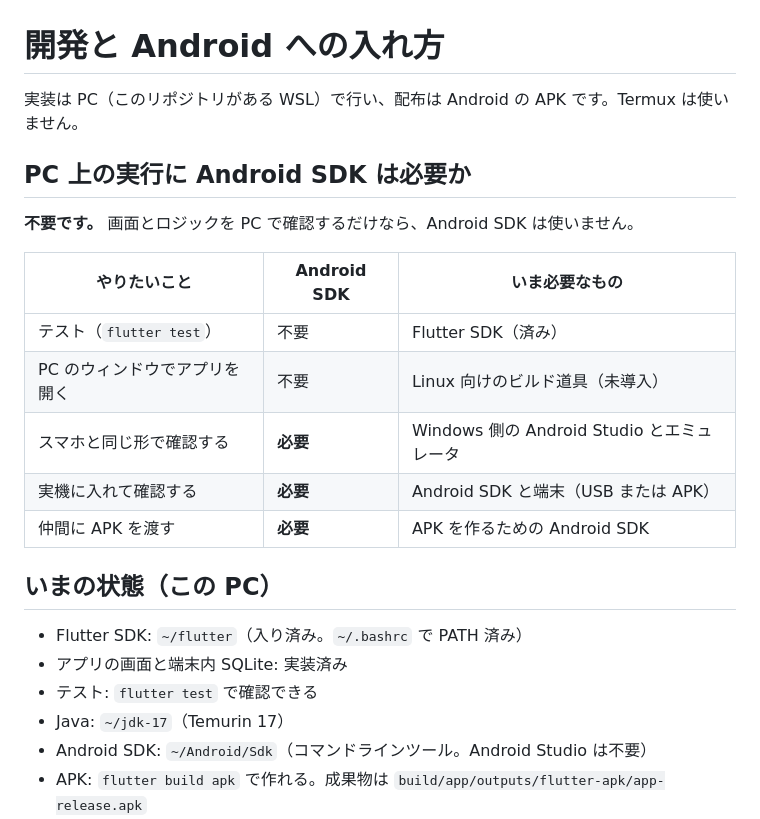
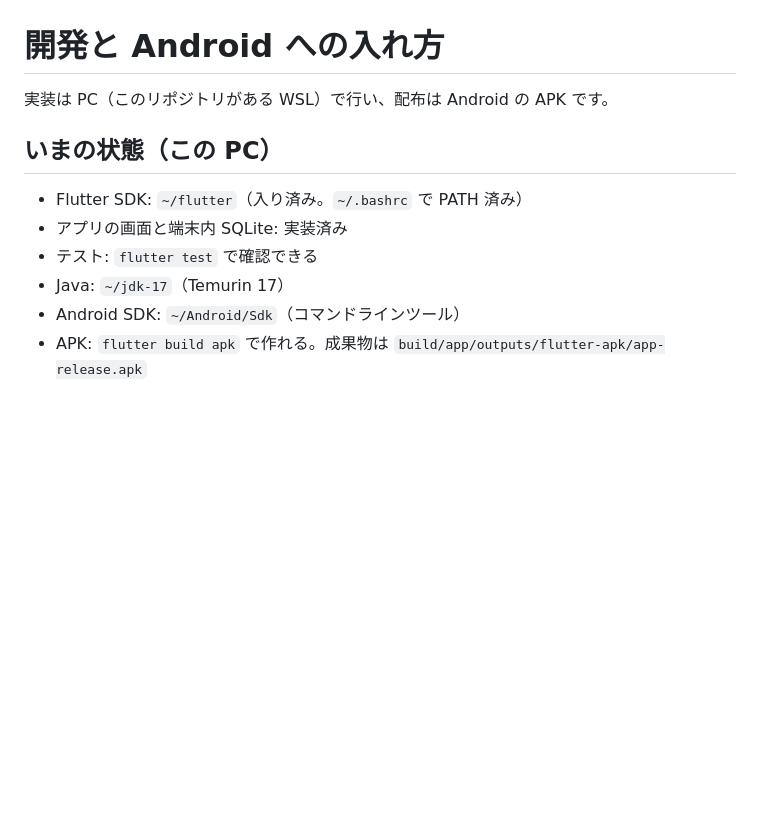
Before and after one commit to hwengjp/GearDoctor, a Markdown page: docs/開発と配布.md, the part around one of its changes. GitHub-like rendering; blank space fills up the shorter version.

```diff
--- a/docs/開発と配布.md
+++ b/docs/開発と配布.md
@@ -1,18 +1,6 @@
 # 開発と Android への入れ方
 
-実装は PC（このリポジトリがある WSL）で行い、配布は Android の APK です。Termux は使いません。
-
-## PC 上の実行に Android SDK は必要か
-
-**不要です。** 画面とロジックを PC で確認するだけなら、Android SDK は使いません。
-
-| やりたいこと | Android SDK | いま必要なもの |
-| --- | --- | --- |
-| テスト（`flutter test`） | 不要 | Flutter SDK（済み） |
-| PC のウィンドウでアプリを開く | 不要 | Linux 向けのビルド道具（未導入） |
-| スマホと同じ形で確認する | **必要** | Windows 側の Android Studio とエミュレータ |
-| 実機に入れて確認する | **必要** | Android SDK と端末（USB または APK） |
-| 仲間に APK を渡す | **必要** | APK を作るための Android SDK |
+実装は PC（このリポジトリがある WSL）で行い、配布は Android の APK です。
 
 ## いまの状態（この PC）
 
@@ -20,7 +8,7 @@
 - アプリの画面と端末内 SQLite: 実装済み
 - テスト: `flutter test` で確認できる
 - Java: `~/jdk-17`（Temurin 17）
-- Android SDK: `~/Android/Sdk`（コマンドラインツール。Android Studio は不要）
+- Android SDK: `~/Android/Sdk`（コマンドラインツール）
 - APK: `flutter build apk` で作れる。成果物は `build/app/outputs/flutter-apk/app-release.apk`
 - Linux デスクトップ用の clang / cmake / ninja / pkg-config: 入り済み（`flutter run -d linux` 用）
 
```
Also changed, not shown: other parts of docs/開発と配布.md (+7 -57 lines), docs/Strava連携.md (+1 -1 lines).
